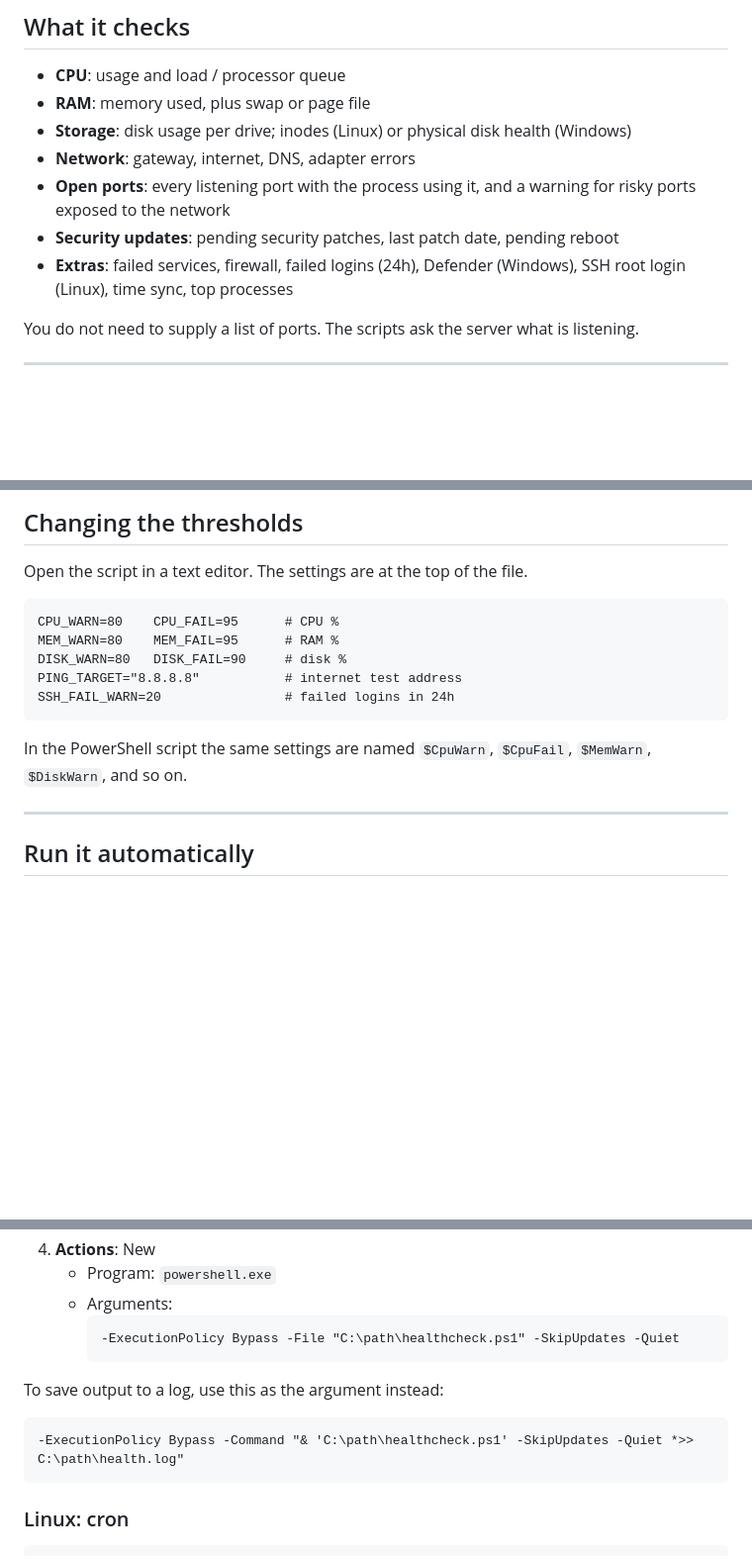
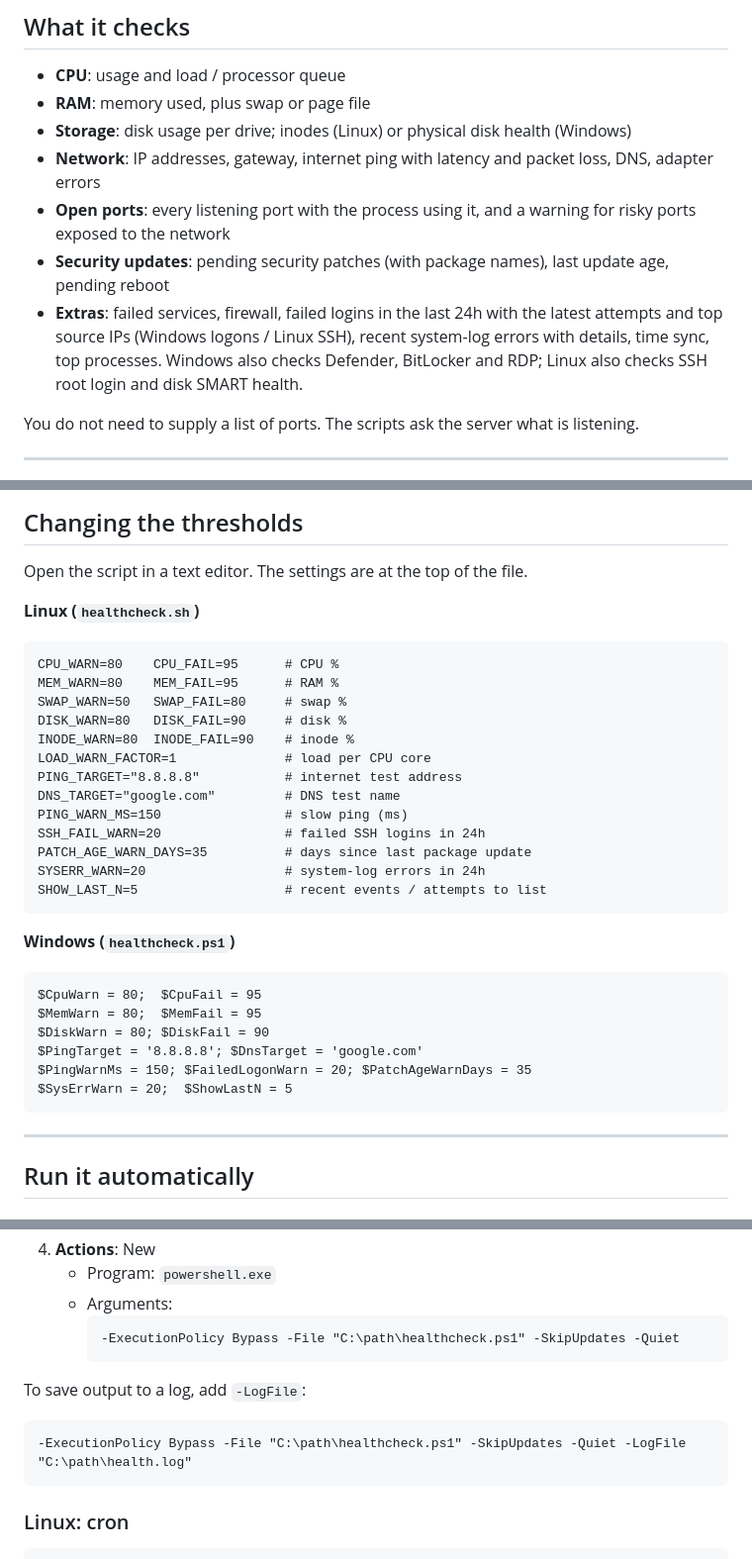
Before and after one commit to muhamaddarulhadi/Health-Checker, a Markdown page: README.md, 3 parts joined by grey strips. Shown at 99% size. Drawn GitHub-style; blank space fills up the shorter version.

Commit message:
Enhance README with updates and log file options
Updated project structure and improved descriptions for network and security updates. Added log file option for both PowerShell and bash scripts, along with enhancements to the HTML report.

````diff
--- a/README.md
+++ b/README.md
@@ -31,10 +31,10 @@ Run the scripts from inside the `scripts` folder (`cd scripts` first), or give t
 - **CPU**: usage and load / processor queue
 - **RAM**: memory used, plus swap or page file
 - **Storage**: disk usage per drive; inodes (Linux) or physical disk health (Windows)
-- **Network**: gateway, internet, DNS, adapter errors
+- **Network**: IP addresses, gateway, internet ping with latency and packet loss, DNS, adapter errors
 - **Open ports**: every listening port with the process using it, and a warning for risky ports exposed to the network
-- **Security updates**: pending security patches, last patch date, pending reboot
-- **Extras**: failed services, firewall, failed logins (24h), Defender (Windows), SSH root login (Linux), time sync, top processes
+- **Security updates**: pending security patches (with package names), last update age, pending reboot
+- **Extras**: failed services, firewall, failed logins in the last 24h with the latest attempts and top source IPs (Windows logons / Linux SSH), recent system-log errors with details, time sync, top processes. Windows also checks Defender, BitLocker and RDP; Linux also checks SSH root login and disk SMART health.
 
 You do not need to supply a list of ports. The scripts ask the server what is listening.
 
@@ -270,15 +276,32 @@ In the open-ports section:
 
 Open the script in a text editor. The settings are at the top of the file.
 
+**Linux (`healthcheck.sh`)**
 ```
 CPU_WARN=80    CPU_FAIL=95      # CPU %
 MEM_WARN=80    MEM_FAIL=95      # RAM %
+SWAP_WARN=50   SWAP_FAIL=80     # swap %
 DISK_WARN=80   DISK_FAIL=90     # disk %
+INODE_WARN=80  INODE_FAIL=90    # inode %
+LOAD_WARN_FACTOR=1              # load per CPU core
 PING_TARGET="8.8.8.8"           # internet test address
-SSH_FAIL_WARN=20                # failed logins in 24h
+DNS_TARGET="google.com"         # DNS test name
+PING_WARN_MS=150                # slow ping (ms)
+SSH_FAIL_WARN=20                # failed SSH logins in 24h
+PATCH_AGE_WARN_DAYS=35          # days since last package update
+SYSERR_WARN=20                  # system-log errors in 24h
+SHOW_LAST_N=5                   # recent events / attempts to list
 ```
 
-In the PowerShell script the same settings are named `$CpuWarn`, `$CpuFail`, `$MemWarn`, `$DiskWarn`, and so on.
+**Windows (`healthcheck.ps1`)**
+```
+$CpuWarn = 80;  $CpuFail = 95
+$MemWarn = 80;  $MemFail = 95
+$DiskWarn = 80; $DiskFail = 90
+$PingTarget = '8.8.8.8'; $DnsTarget = 'google.com'
+$PingWarnMs = 150; $FailedLogonWarn = 20; $PatchAgeWarnDays = 35
+$SysErrWarn = 20;  $ShowLastN = 5
+```
 
 ---
 
@@ -295,9 +318,9 @@ In the PowerShell script the same settings are named `$CpuWarn`, `$CpuFail`, `$M
      -ExecutionPolicy Bypass -File "C:\path\healthcheck.ps1" -SkipUpdates -Quiet
      ```
 
-To save output to a log, use this as the argument instead:
+To save output to a log, add `-LogFile`:
 ```
--ExecutionPolicy Bypass -Command "& 'C:\path\healthcheck.ps1' -SkipUpdates -Quiet *>> C:\path\health.log"
+-ExecutionPolicy Bypass -File "C:\path\healthcheck.ps1" -SkipUpdates -Quiet -LogFile "C:\path\health.log"
 ```
 
 ### Linux: cron
````
Also changed, not shown: other parts of README.md (+8 -2 lines).
